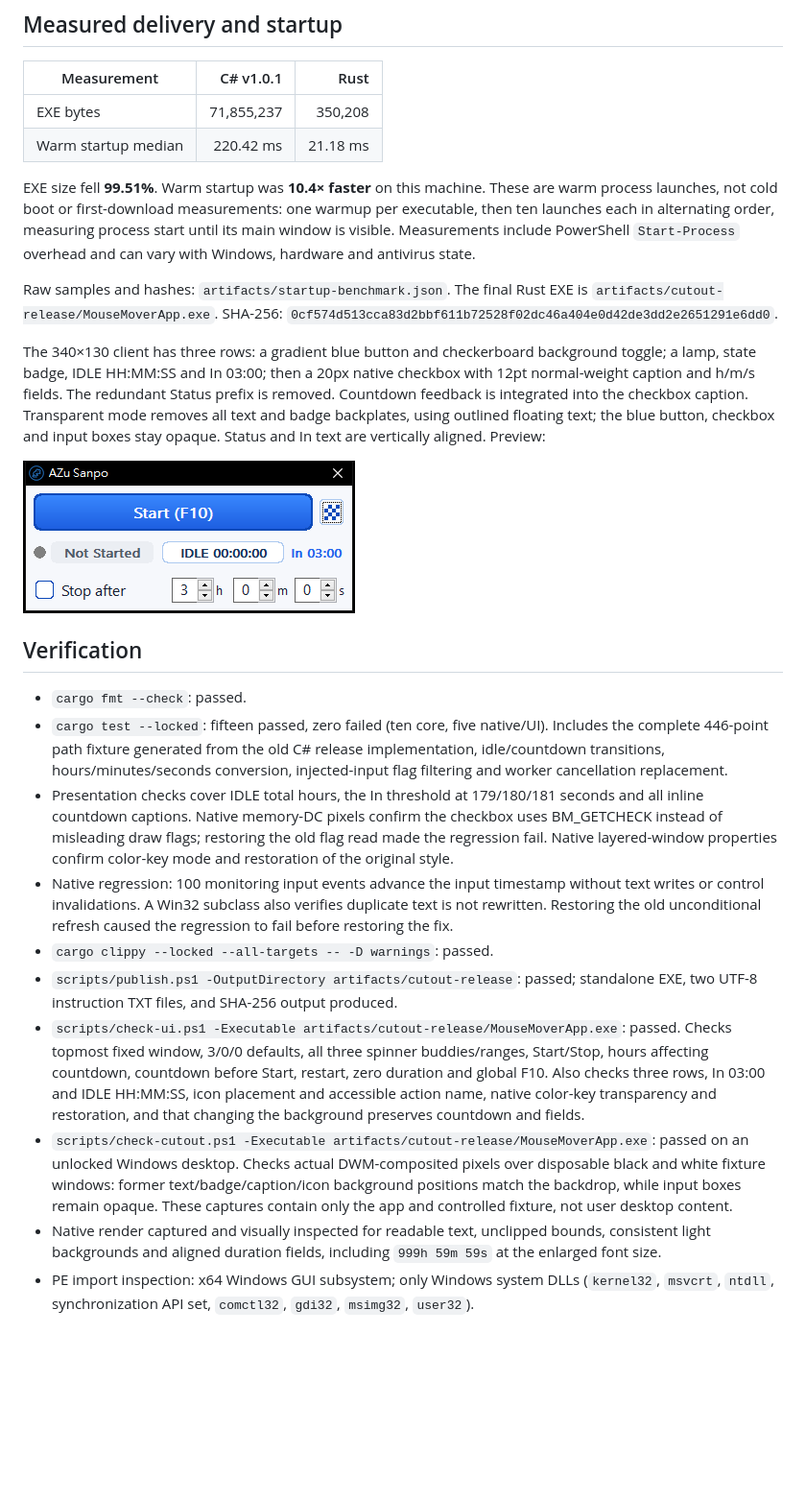
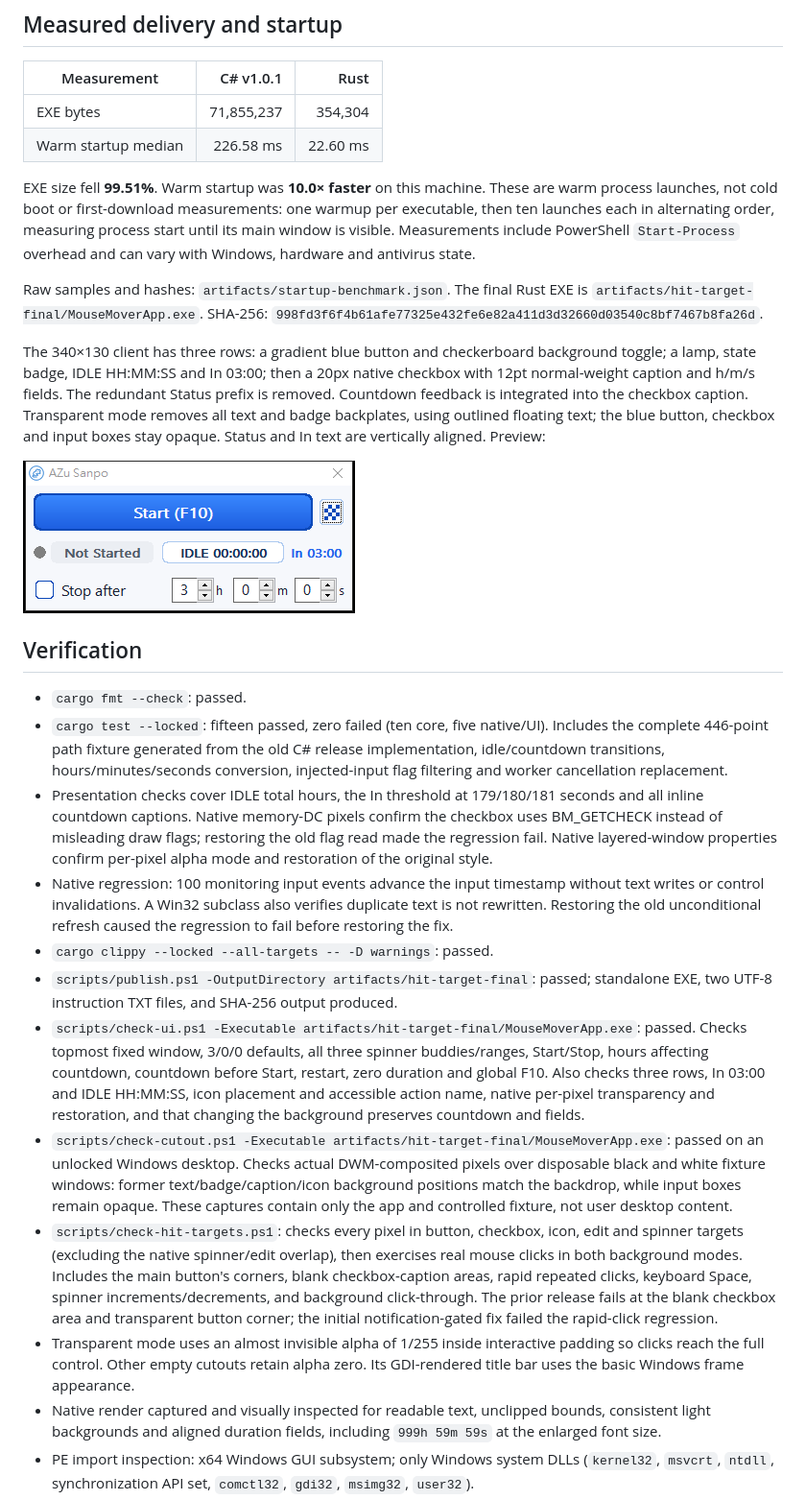
Before and after one commit to yaosio232/mouse_mover, a Markdown page: docs/rust-migration-results.md, the part around one of its changes. Shown at 96% size. Rendered like a GitHub page; pictures changed too: docs/ui-rust-light.png; blank space fills up the shorter version.

```diff
--- a/docs/rust-migration-results.md
+++ b/docs/rust-migration-results.md
@@ -8,18 +8,18 @@ does not need .NET, a WebView, or third-party runtime DLLs.
 
 | Measurement | C# v1.0.1 | Rust |
 | --- | ---: | ---: |
-| EXE bytes | 71,855,237 | 350,208 |
-| Warm startup median | 220.42 ms | 21.18 ms |
+| EXE bytes | 71,855,237 | 354,304 |
+| Warm startup median | 226.58 ms | 22.60 ms |
 
-EXE size fell **99.51%**. Warm startup was **10.4× faster** on this machine.
+EXE size fell **99.51%**. Warm startup was **10.0× faster** on this machine.
 These are warm process launches, not cold boot or first-download measurements:
 one warmup per executable, then ten launches each in alternating order, measuring
 process start until its main window is visible. Measurements include PowerShell
 `Start-Process` overhead and can vary with Windows, hardware and antivirus state.
 
 Raw samples and hashes: `artifacts/startup-benchmark.json`.
-The final Rust EXE is `artifacts/cutout-release/MouseMoverApp.exe`.
-SHA-256: `0cf574d513cca83d2bbf611b72528f02dc46a404e0d42de3dd2e2651291e6dd0`.
+The final Rust EXE is `artifacts/hit-target-final/MouseMoverApp.exe`.
+SHA-256: `998fd3f6f4b61afe77325e432fe6e82a411d3d32660d03540c8bf7467b8fa26d`.
 
 The 340×130 client has three rows: a gradient blue button and checkerboard
 background toggle; a lamp, state badge, IDLE HH:MM:SS and In 03:00;
@@ -43,25 +43,35 @@ Status and In text are vertically aligned. Preview:
   seconds and all inline countdown captions. Native memory-DC pixels confirm the
   checkbox uses BM_GETCHECK instead of misleading draw flags; restoring the old
   flag read made the regression fail. Native layered-window properties confirm
-  color-key mode and restoration of the original style.
+  per-pixel alpha mode and restoration of the original style.
 - Native regression: 100 monitoring input events advance the input timestamp
   without text writes or control invalidations. A Win32 subclass also verifies
   duplicate text is not rewritten. Restoring the old unconditional refresh caused
   the regression to fail before restoring the fix.
 - `cargo clippy --locked --all-targets -- -D warnings`: passed.
-- `scripts/publish.ps1 -OutputDirectory artifacts/cutout-release`: passed; standalone
+- `scripts/publish.ps1 -OutputDirectory artifacts/hit-target-final`: passed; standalone
   EXE, two UTF-8 instruction TXT files, and SHA-256 output produced.
-- `scripts/check-ui.ps1 -Executable artifacts/cutout-release/MouseMoverApp.exe`:
+- `scripts/check-ui.ps1 -Executable artifacts/hit-target-final/MouseMoverApp.exe`:
   passed. Checks topmost fixed window, 3/0/0 defaults, all three spinner buddies/ranges,
   Start/Stop, hours affecting countdown, countdown before Start, restart, zero
   duration and global F10. Also checks three rows, In 03:00 and IDLE HH:MM:SS,
-  icon placement and accessible action name, native color-key transparency and
+  icon placement and accessible action name, native per-pixel transparency and
   restoration, and that changing the background preserves countdown and fields.
-- `scripts/check-cutout.ps1 -Executable artifacts/cutout-release/MouseMoverApp.exe`:
+- `scripts/check-cutout.ps1 -Executable artifacts/hit-target-final/MouseMoverApp.exe`:
   passed on an unlocked Windows desktop. Checks actual DWM-composited pixels over
   disposable black and white fixture windows: former text/badge/caption/icon
   background positions match the backdrop, while input boxes remain opaque.
   These captures contain only the app and controlled fixture, not user desktop content.
+- `scripts/check-hit-targets.ps1`: checks every pixel in button, checkbox, icon,
+  edit and spinner targets (excluding the native spinner/edit overlap), then
+  exercises real mouse clicks in both background modes. Includes the main
+  button's corners, blank checkbox-caption areas, rapid repeated clicks,
+  keyboard Space, spinner increments/decrements, and background click-through.
+  The prior release fails at the blank checkbox area and transparent button
+  corner; the initial notification-gated fix failed the rapid-click regression.
+- Transparent mode uses an almost invisible alpha of 1/255 inside interactive
+  padding so clicks reach the full control. Other empty cutouts retain alpha zero.
+  Its GDI-rendered title bar uses the basic Windows frame appearance.
 - Native render captured and visually inspected for readable text, unclipped
   bounds, consistent light backgrounds and aligned duration fields, including
   `999h 59m 59s` at the enlarged font size.
```
Also changed, not shown: other parts of docs/rust-migration-results.md (+1 -1 lines), README.md (+3 -3 lines), docs/ui-transparent-dark.png, docs/ui-transparent-light.png, 7 other files.
